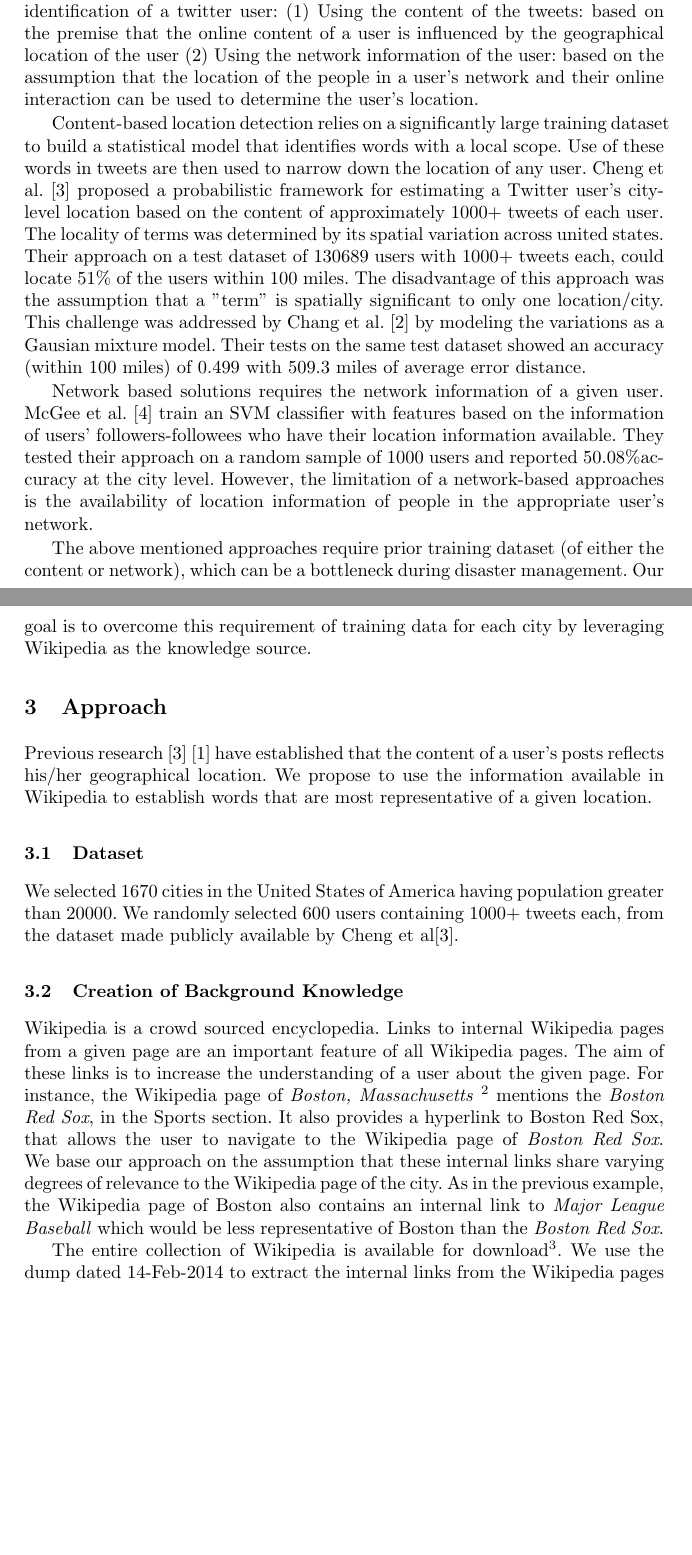
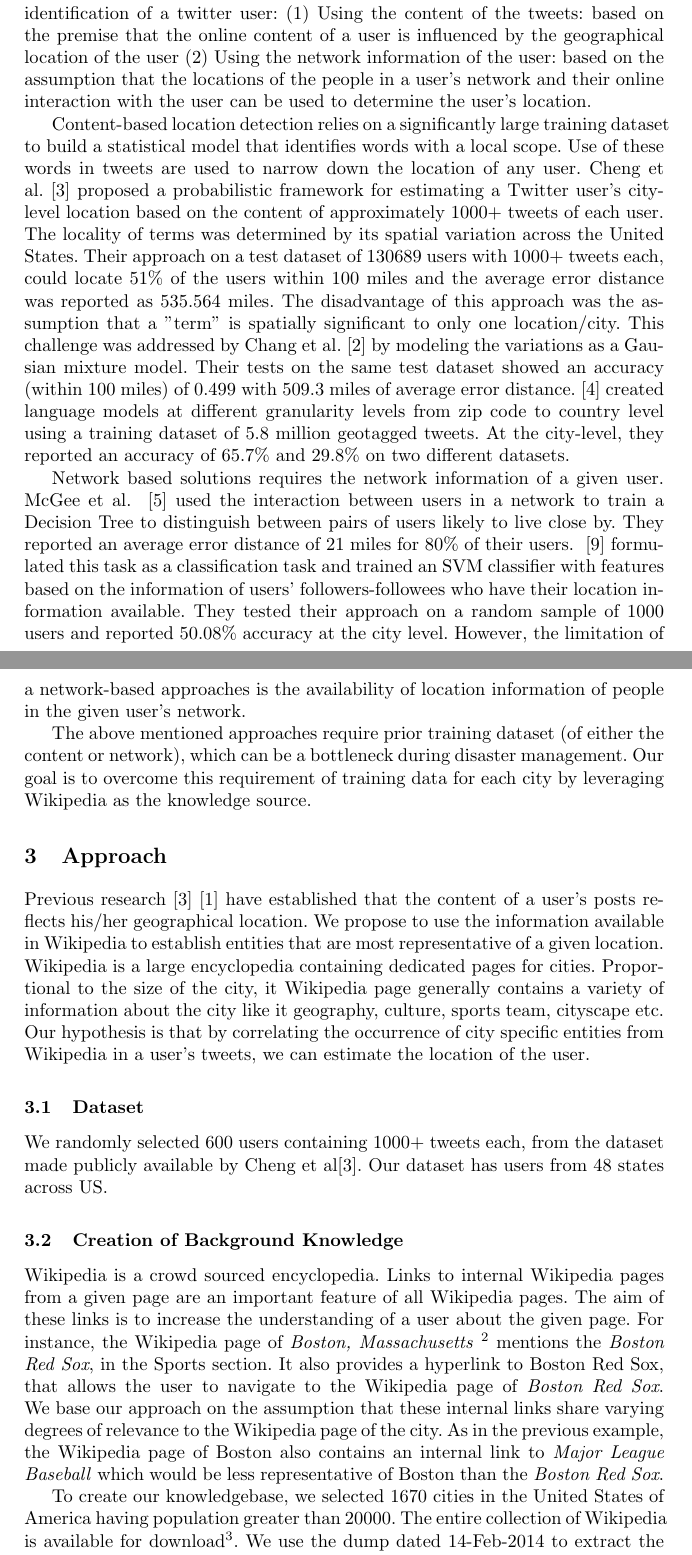
Before and after one commit to revathy17/SMILE2014, a LaTeX thesis (smile_2014.tex, which reads implementation.tex, related.tex): two parts of pages 2 and 3 of 6, joined at a grey line, cut so that both start at the same text, the shorter picture padded with empty space. Compiled offline with pdfLaTeX.

Commit message:
updated aaproach

```diff
--- a/implementation.tex
+++ b/implementation.tex
@@ -1,15 +1,15 @@
 
 \section{Approach}
 \label{sec:approach}
-Previous research \cite{cheng2010you} \cite{bo2012geolocation} have established that the content of a user's posts reflects his/her geographical location. We propose to use the information available in Wikipedia to establish words that are most representative of a given location.
+Previous research \cite{cheng2010you} \cite{bo2012geolocation} have established that the content of a user's posts reflects his/her geographical location. We propose to use the information available in Wikipedia to establish entities that are most representative of a given location. Wikipedia is a large encyclopedia containing dedicated pages for cities. Proportional to the size of the city, it Wikipedia page generally contains a variety of information about the city like it geography, culture, sports team, cityscape etc. Our hypothesis is that by correlating the occurrence of city specific entities from Wikipedia in a user's tweets, we can estimate the location of the user.
 
 \subsection{Dataset}
-We selected 1670 cities in the United States of America having population greater than 20000. We randomly selected 600 users containing 1000+ tweets each, from the dataset made publicly available by Cheng et al\cite{cheng2010you}.
+We randomly selected 600 users containing 1000+ tweets each, from the dataset made publicly available by Cheng et al\cite{cheng2010you}. Our dataset has users from 48 states across US.
 
 \subsection{Creation of Background Knowledge}
 Wikipedia is a crowd sourced encyclopedia. Links to internal Wikipedia pages from a given page are an important feature of all Wikipedia pages. The aim of these links is to increase the understanding of a user about the given page. For instance, the Wikipedia page of \textit{Boston, Massachusetts} \footnote{http://en.wikipedia.org/wiki/Boston} mentions the \textit{Boston Red Sox}, in the Sports section. It also provides a hyperlink to Boston Red Sox, that allows the user to navigate to the Wikipedia page of \textit{Boston Red Sox}. We base our approach on the assumption that these internal links share varying degrees of relevance to the Wikipedia page of the city. As in the previous example, the Wikipedia page of Boston also contains an internal link to \textit{Major League Baseball} which would be less representative of Boston than the \textit{Boston Red Sox}.
 
-The entire collection of Wikipedia is available for download\footnote{http://en.wikipedia.org/wiki/Wikipedia:Database\_download}. We use the dump dated 14-Feb-2014 to extract the internal links from the Wikipedia pages of all the cities in our dataset. Figure 1 shows the distribution of the count of internal links among all the city pages. From our dataset, \textit{Pittsburgh} had 2684 as the largest count of internal links and \textit{Round Lake Beach, Illinois} had 33 as the smallest count of internal links.
+To create our knowledgebase, we selected 1670 cities in the United States of America having population greater than 20000. The entire collection of Wikipedia is available for download\footnote{http://en.wikipedia.org/wiki/Wikipedia:Database\_download}. We use the dump dated 14-Feb-2014 to extract the internal links from the Wikipedia pages of all the cities in our dataset. Figure 1 shows the distribution of the count of internal links among all the city pages. From our dataset, \textit{Pittsburgh} had 2684 as the largest count of internal links and \textit{Round Lake Beach, Illinois} had 33 as the smallest count of internal links.
 
 \subsection{Scoring City-Specific Entities}
 Given a set of internal links for a city, we score each link to determine the degree of its relevance to the city. The more a given internal link is common to the cities in our dataset, the less it maybe relevant to one particular city. For example, in our dataset of 1650 cities, an internal link to the Wikipedia page of \textit{Barack Obama} appears 105 times as opposed to \textit{Southern California} and \textit{Golden Gate Bridge} which appear 50 and 6 times respectively.
--- a/related.tex
+++ b/related.tex
@@ -2,15 +2,14 @@
 \label{sec:RelatedWork}
 There have been two main approaches in addressing the problem of location identification of a twitter user: \begin{inparaenum}[(1)]
 \item Using the content of the tweets: based on the premise that the online content of a user is influenced by the geographical location of the user
-\item Using the network information of the user: based on the assumption that the location of the people in a user's network and their online interaction can be used to determine the user's location.
+\item Using the network information of the user: based on the assumption that the locations of the people in a user's network and their online interaction with the user can be used to determine the user's location.
 \end{inparaenum}
 
-Content-based location detection relies on a significantly large training dataset to build a statistical model that identifies words with a local scope. Use of these words in tweets are then used to narrow down the location of any user. Cheng et al. \cite{cheng2010you} proposed a probabilistic framework for estimating a Twitter user's city-level location based on the content of approximately 1000+ tweets of each user. The locality of terms was determined by its spatial variation across united states. Their approach on a test dataset of 130689 users with 1000+ tweets each, could locate 51\% of the users within 100 miles. The disadvantage of this approach was the assumption that a "term" is spatially significant to only one location/city. This challenge was addressed by Chang et al.~\cite{chang2012phillies} by modeling the variations as a Gausian mixture model. Their tests on the same test dataset showed an accuracy (within 100 miles) of 0.499 with 509.3 miles of average error distance.
-%\cite{ferrara2012web} created language models at different granularity levels from zip code to country level using a training dataset of 5.8 million geotagged tweets.
+Content-based location detection relies on a significantly large training dataset to build a statistical model that identifies words with a local scope. Use of these words in tweets are used to narrow down the location of any user. Cheng et al. \cite{cheng2010you} proposed a probabilistic framework for estimating a Twitter user's city-level location based on the content of approximately 1000+ tweets of each user. The locality of terms was determined by its spatial variation across the United States. Their approach on a test dataset of 130689 users with 1000+ tweets each, could locate 51\% of the users within 100 miles and the average error distance was reported as 535.564 miles. The disadvantage of this approach was the assumption that a "term" is spatially significant to only one location/city. This challenge was addressed by Chang et al.~\cite{chang2012phillies} by modeling the variations as a Gausian mixture model. Their tests on the same test dataset showed an accuracy (within 100 miles) of 0.499 with 509.3 miles of average error distance.
+\cite{ferrara2012web} created language models at different granularity levels from zip code to country level using a training dataset of 5.8 million geotagged tweets. At the city-level, they reported an accuracy of 65.7\% and 29.8\% on two different datasets.
  %They reported their results on two datasets - SPRITZER containing 5\% of the public twitter stream of 4 weeks and FIREHOSE containing 700,000 tweets from the Twitter Firehose. At the city-level, they reported an accuracy of 65.7\% and 29.8\% on the SPRITZER and the FIREHOSE dataset respectively.
 
-Network based solutions requires the network information of a given user. McGee et al. \cite{mcgee2013location} train an SVM classifier with features based on the information of users' followers-followees who have their location information available. They tested their approach on a random sample of 1000 users and reported 50.08\%accuracy at the city level. However, the limitation of a network-based approaches is the availability of location information of people in the appropriate user's network.
-%Their training dataset consisted of 1.6 million twitter users and their network information. On a test dataset of 249,584 users, they reported 63.9\% accuracy in determining the location within 25 miles. Rout et al. \cite{rout2013s} formulated this task as a classification task and trained an SVM classifier on twitter users with known location, to use a person's social network to locate them. Their training dataset contained 200,000 twitter users. They tested their approach on a random sample of 1000 users and reported 50.08\%accuracy at the city level.
+Network based solutions requires the network information of a given user. McGee et al. ~\cite{mcgee2013location} used the interaction between users in a network to train a Decision Tree to distinguish between pairs of users likely to live close by. They reported an average error distance of 21 miles for 80\% of their users. ~\cite{rout2013s} formulated this task as a classification task and trained an SVM classifier with features based on the information of users' followers-followees who have their location information available. They tested their approach on a random sample of 1000 users and reported 50.08\% accuracy at the city level. However, the limitation of a network-based approaches is the availability of location information of people in the given user's network.
 
 The above mentioned approaches require prior training dataset (of either the content or network), which can be a bottleneck during disaster management. Our goal is to overcome this requirement of training data for each city by leveraging Wikipedia as the knowledge source.
 %citeInferring the location of twitter messages based on user relationships.
```
Also changed, not shown: introduction.tex (+3 -3 lines), smile_2014.tex (+1 -1 lines), smile_2014.pdf, 2 other files.
